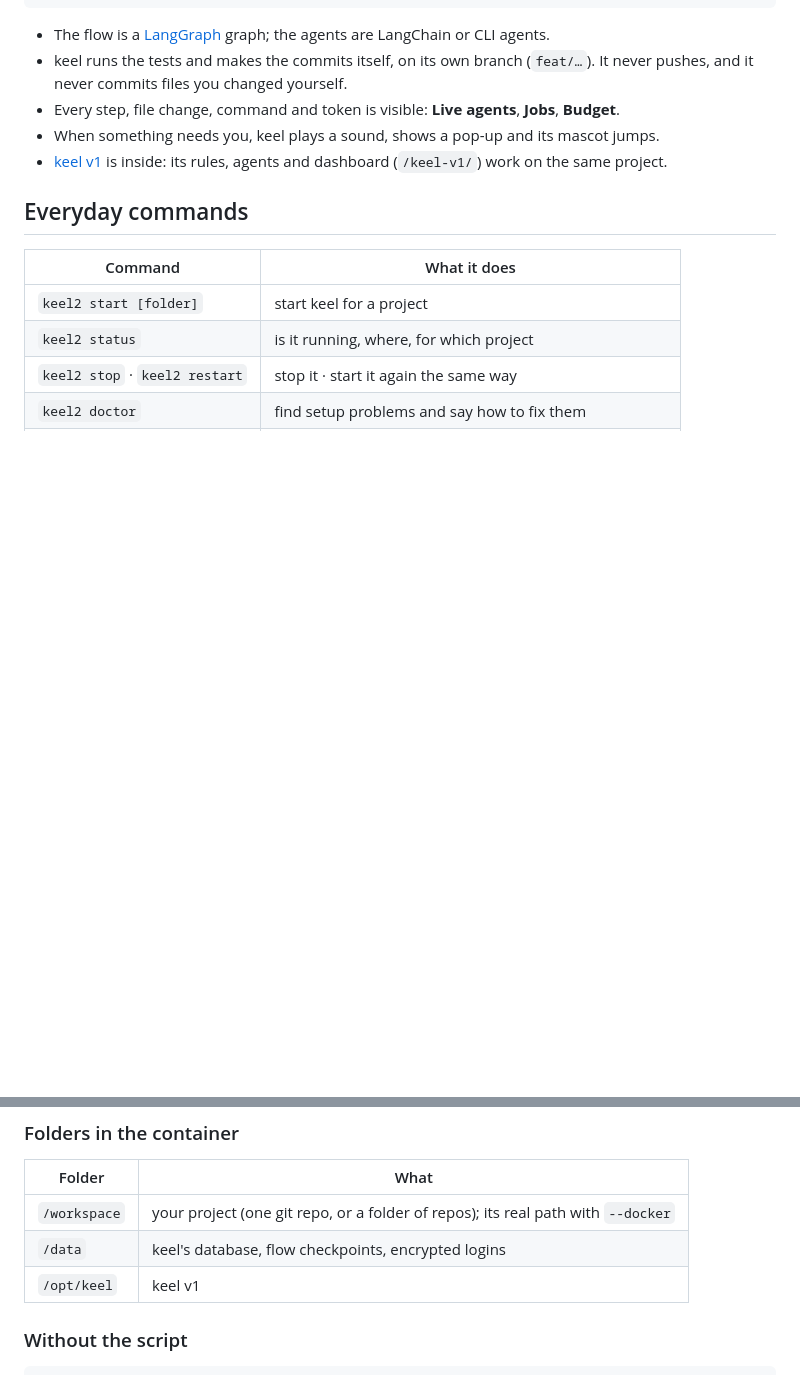
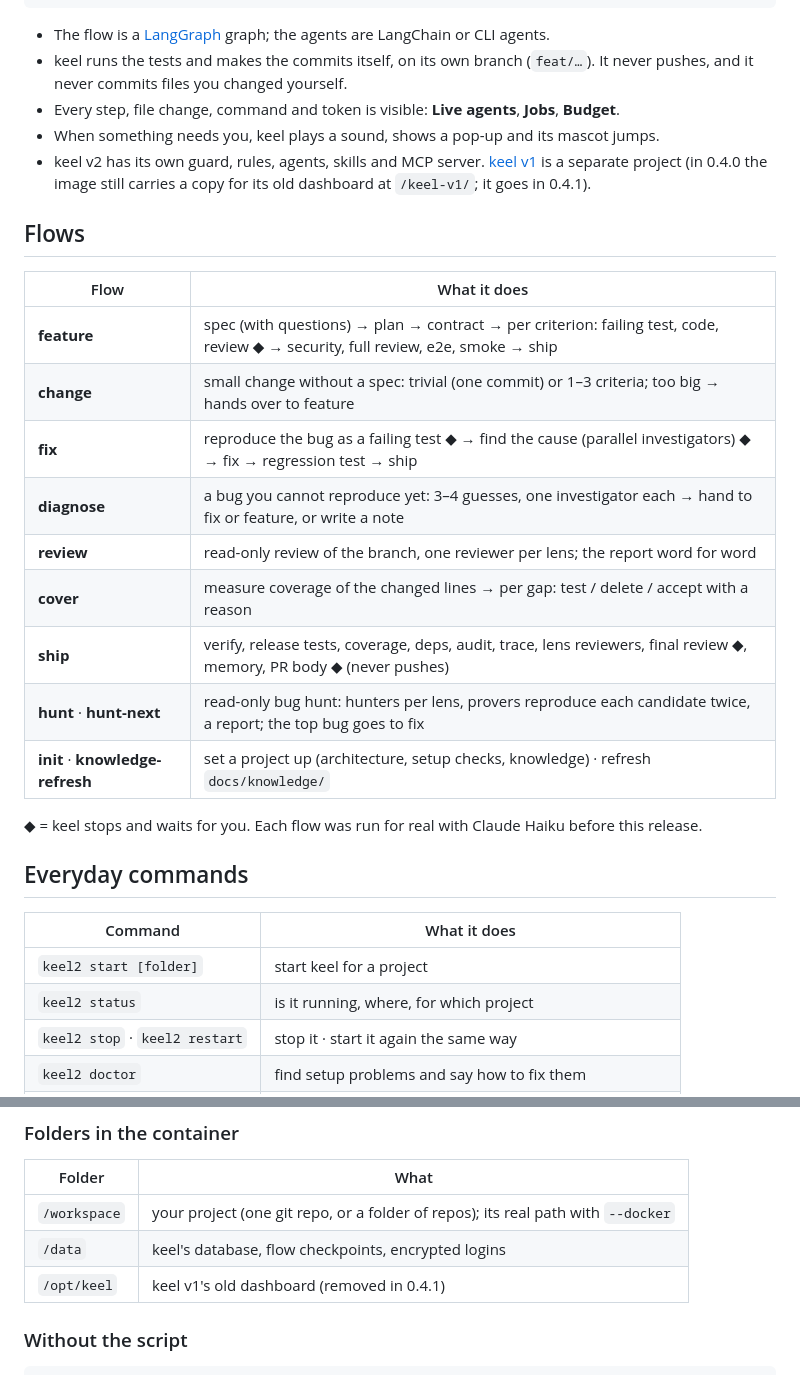
Before and after one commit to MiladNalbandi/keel-v2, a Markdown page: README.md, 2 parts joined by grey strips. GitHub-like rendering; folded sections open; blank space fills up the shorter version.

Commit message:
README for 0.4.0: the flows, keel v1 is separate
Co-Authored-By: KeelBot <keel.dev.bot@gmail.com>

```diff
--- a/README.md
+++ b/README.md
@@ -48,8 +48,24 @@ Then go to **Run › Flow › Start a flow**, describe what you want, and approv
   commits files you changed yourself.
 - Every step, file change, command and token is visible: **Live agents**, **Jobs**, **Budget**.
 - When something needs you, keel plays a sound, shows a pop-up and its mascot jumps.
-- [keel v1](https://github.com/MiladNalbandi/keel) is inside: its rules, agents and dashboard (`/keel-v1/`) work on
-  the same project.
+- keel v2 has its own guard, rules, agents, skills and MCP server. [keel v1](https://github.com/MiladNalbandi/keel) is a
+  separate project (in 0.4.0 the image still carries a copy for its old dashboard at `/keel-v1/`; it goes in 0.4.1).
+
+## Flows
+
+| Flow | What it does |
+|---|---|
+| **feature** | spec (with questions) → plan → contract → per criterion: failing test, code, review ◆ → security, full review, e2e, smoke → ship |
+| **change** | small change without a spec: trivial (one commit) or 1–3 criteria; too big → hands over to feature |
+| **fix** | reproduce the bug as a failing test ◆ → find the cause (parallel investigators) ◆ → fix → regression test → ship |
+| **diagnose** | a bug you cannot reproduce yet: 3–4 guesses, one investigator each → hand to fix or feature, or write a note |
+| **review** | read-only review of the branch, one reviewer per lens; the report word for word |
+| **cover** | measure coverage of the changed lines → per gap: test / delete / accept with a reason |
+| **ship** | verify, release tests, coverage, deps, audit, trace, lens reviewers, final review ◆, memory, PR body ◆ (never pushes) |
+| **hunt** · **hunt-next** | read-only bug hunt: hunters per lens, provers reproduce each candidate twice, a report; the top bug goes to fix |
+| **init** · **knowledge-refresh** | set a project up (architecture, setup checks, knowledge) · refresh `docs/knowledge/` |
+
+◆ = keel stops and waits for you. Each flow was run for real with Claude Haiku before this release.
 
 ## Everyday commands
 
@@ -116,7 +132,7 @@ work. Docker access is as strong as root on your computer.
 |---|---|
 | `/workspace` | your project (one git repo, or a folder of repos); its real path with `--docker` |
 | `/data` | keel's database, flow checkpoints, encrypted logins |
-| `/opt/keel` | keel v1 |
+| `/opt/keel` | keel v1's old dashboard (removed in 0.4.1) |
 
 ### Without the script
 
```
